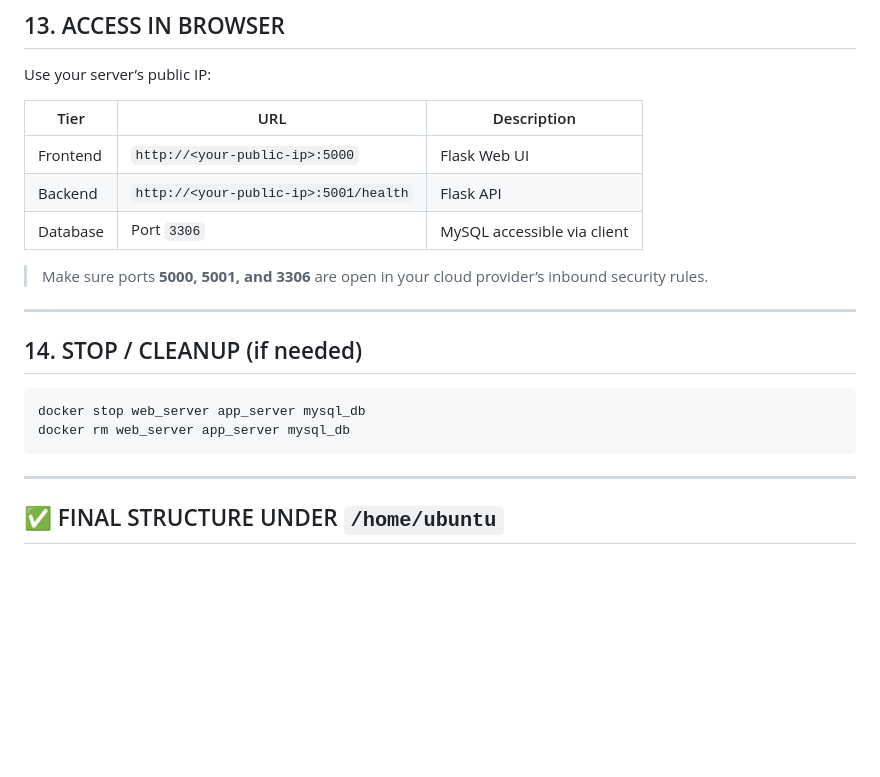
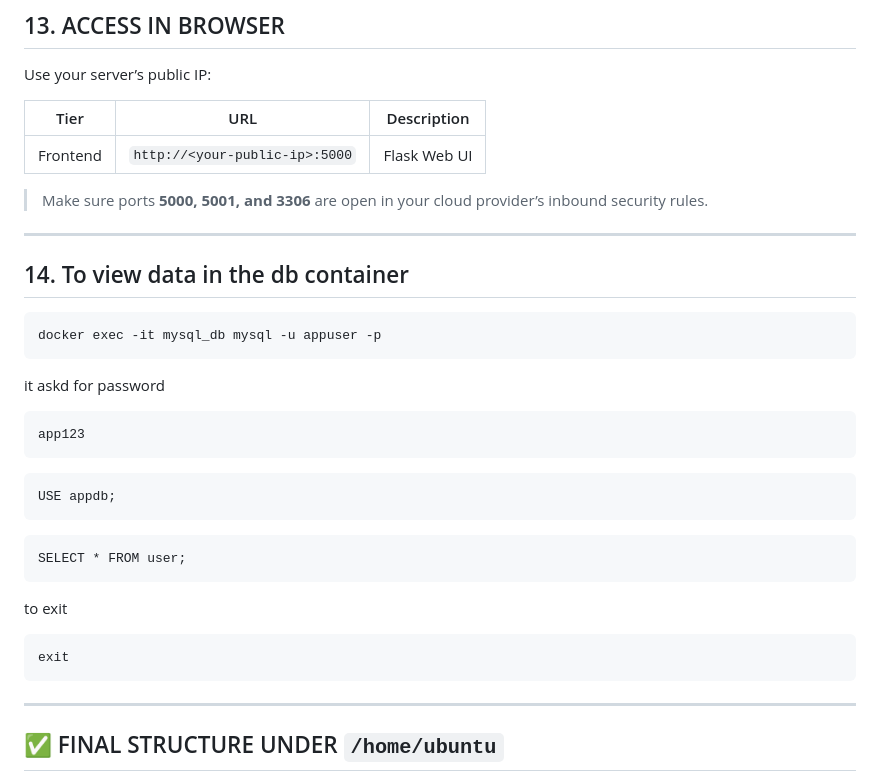
Before and after one commit to kushall1845/Vcube_App, a Markdown page: no_compose_file.md, the part around the change. Rendered like a GitHub page; blank space fills up the shorter version.

Commit message:
Added instructions to deploy application without a compose file

````diff
--- a/no_compose_file.md
+++ b/no_compose_file.md
@@ -184,19 +184,35 @@ Use your server’s public IP:
 | Tier     | URL                                   | Description                 |
 | -------- | ------------------------------------- | --------------------------- |
 | Frontend | `http://<your-public-ip>:5000`        | Flask Web UI                |
-| Backend  | `http://<your-public-ip>:5001/health` | Flask API                   |
-| Database | Port `3306`                           | MySQL accessible via client |
 
 > Make sure ports **5000, 5001, and 3306** are open in your cloud provider’s inbound security rules.
 
 ---
 
-## 14. STOP / CLEANUP (if needed)
+## 14. To view data in the db container
 
-```bash
-docker stop web_server app_server mysql_db
-docker rm web_server app_server mysql_db
 ```
+docker exec -it mysql_db mysql -u appuser -p
+```
+it askd for password
+```
+app123
+```
+
+
+```
+USE appdb;
+```
+
+```
+SELECT * FROM user;
+```
+
+to exit
+```
+exit
+```
+
 
 ---
 
````
